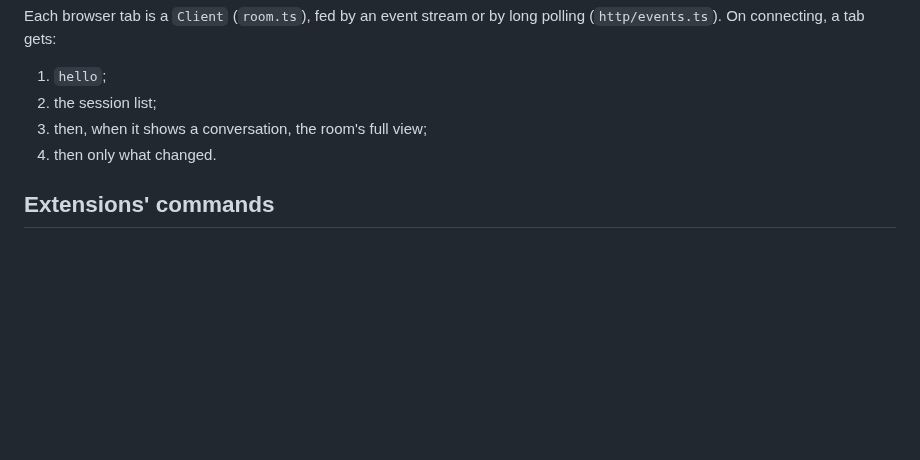
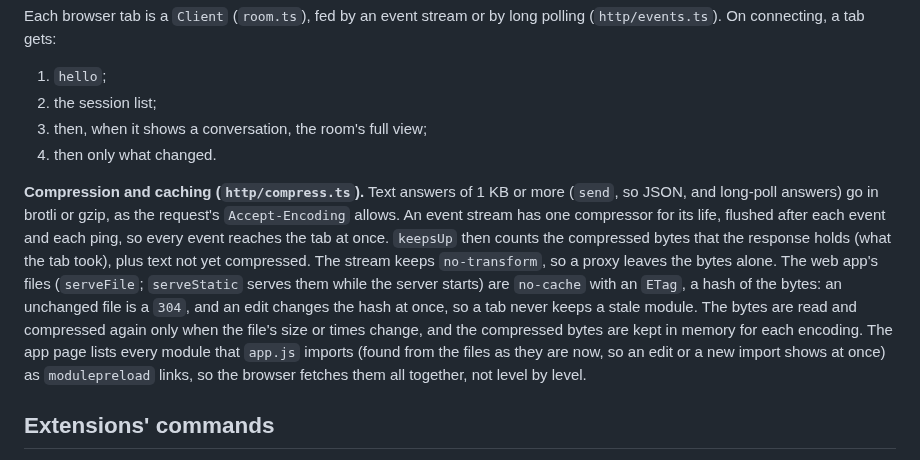
Before and after one commit to noid-one/noid-bot, a Markdown page: docs/architecture.md, the part around the change. Rendered like a GitHub page; blank space fills up the shorter version.

```diff
--- a/docs/architecture.md
+++ b/docs/architecture.md
@@ -185,6 +185,8 @@ Each browser tab is a `Client` (`room.ts`), fed by an event stream or by long po
 3. then, when it shows a conversation, the room's full view;
 4. then only what changed.
 
+**Compression and caching (`http/compress.ts`).** Text answers of 1 KB or more (`send`, so JSON, and long-poll answers) go in brotli or gzip, as the request's `Accept-Encoding` allows. An event stream has one compressor for its life, flushed after each event and each ping, so every event reaches the tab at once. `keepsUp` then counts the compressed bytes that the response holds (what the tab took), plus text not yet compressed. The stream keeps `no-transform`, so a proxy leaves the bytes alone. The web app's files (`serveFile`; `serveStatic` serves them while the server starts) are `no-cache` with an `ETag`, a hash of the bytes: an unchanged file is a `304`, and an edit changes the hash at once, so a tab never keeps a stale module. The bytes are read and compressed again only when the file's size or times change, and the compressed bytes are kept in memory for each encoding. The app page lists every module that `app.js` imports (found from the files as they are now, so an edit or a new import shows at once) as `modulepreload` links, so the browser fetches them all together, not level by level.
+
 ## Extensions' commands
 
 A module registers its commands with `web.command` while it loads. `ExtensionWebs` keeps them with the module's version, as it keeps routes: they count once the version installs, a version that fails leaves the ones before, and turning the module off removes them. Each registration has an id that is new with each version. `hello` lists the commands a person may run (`server.extensionCommands`, without handlers or files: viewers none, guests the conversation ones), and a change to them sends everyone's tabs `hello` again.
```
Also changed, not shown: FORK.md (+14 -1 lines), docs/design/performance.md (+20 -1 lines).
